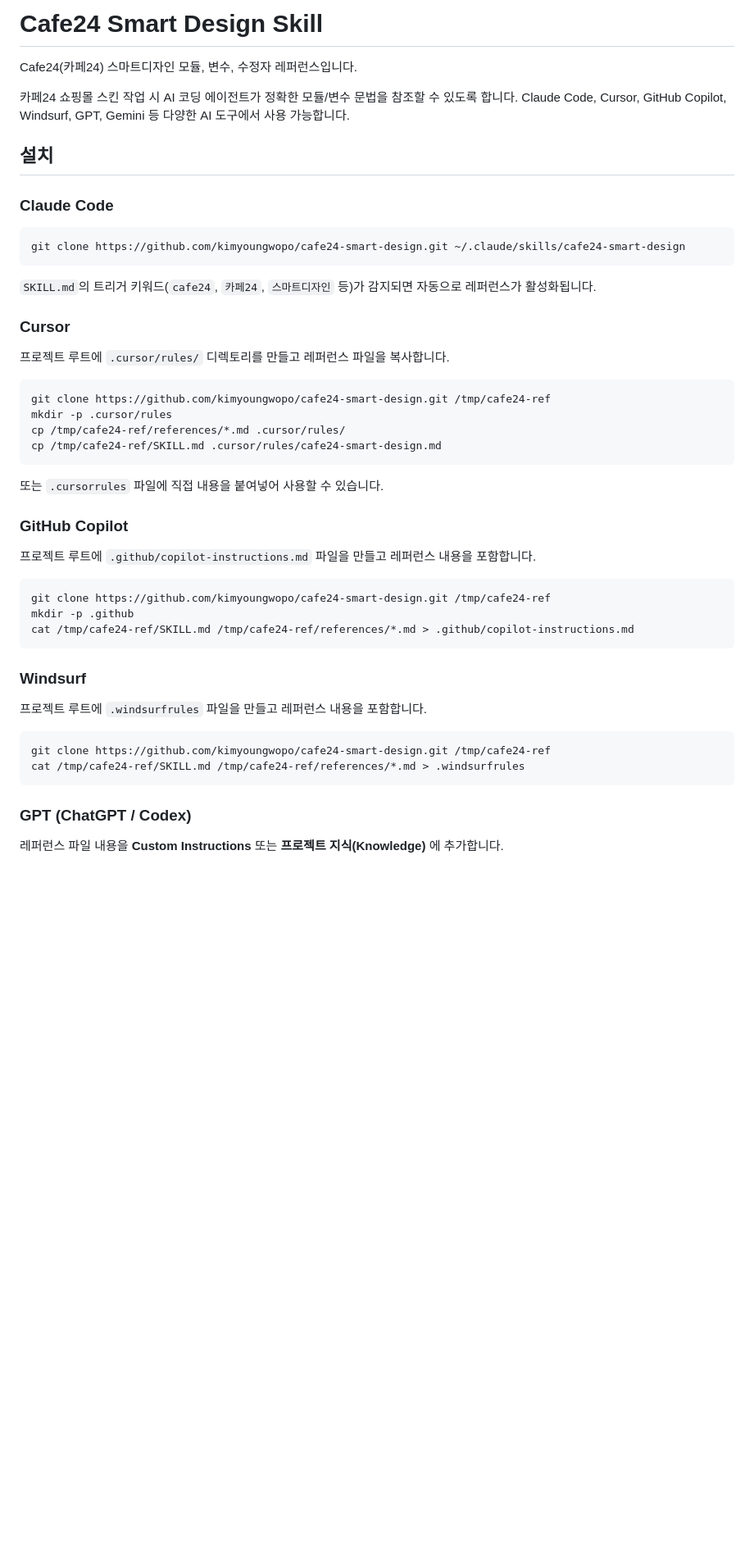
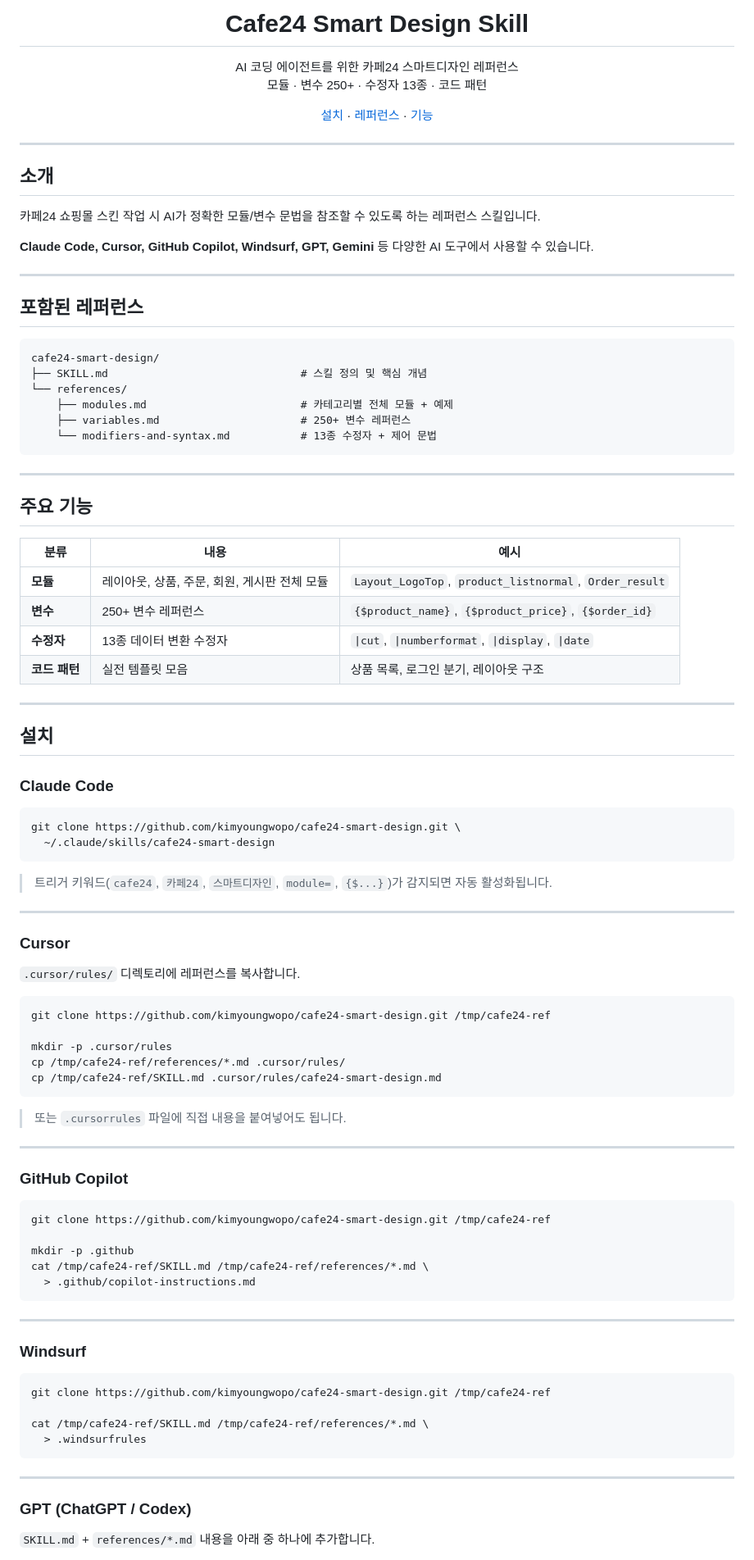
Before and after one commit to kimyoungwopo/cafe24-smart-design, a Markdown page: README.md, the part around one of its changes. Shown at 82% size. Rendered like a GitHub page; blank space fills up the shorter version.

Commit message:
Improve README readability with better structure and formatting
Co-Authored-By: Claude Opus 4.6 <noreply@anthropic.com>

````diff
--- a/README.md
+++ b/README.md
@@ -1,52 +1,103 @@
-# Cafe24 Smart Design Skill
+<p align="center">
+  <h1 align="center">Cafe24 Smart Design Skill</h1>
+  <p align="center">
+    AI 코딩 에이전트를 위한 카페24 스마트디자인 레퍼런스
+    <br />
+    모듈 · 변수 250+ · 수정자 13종 · 코드 패턴
+  </p>
+</p>
 
-Cafe24(카페24) 스마트디자인 모듈, 변수, 수정자 레퍼런스입니다.
+<p align="center">
+  <a href="#설치">설치</a> · <a href="#포함된-레퍼런스">레퍼런스</a> · <a href="#주요-기능">기능</a>
+</p>
 
-카페24 쇼핑몰 스킨 작업 시 AI 코딩 에이전트가 정확한 모듈/변수 문법을 참조할 수 있도록 합니다. Claude Code, Cursor, GitHub Copilot, Windsurf, GPT, Gemini 등 다양한 AI 도구에서 사용 가능합니다.
+---
+
+## 소개
+
+카페24 쇼핑몰 스킨 작업 시 AI가 정확한 모듈/변수 문법을 참조할 수 있도록 하는 레퍼런스 스킬입니다.
+
+**Claude Code, Cursor, GitHub Copilot, Windsurf, GPT, Gemini** 등 다양한 AI 도구에서 사용할 수 있습니다.
+
+---
+
+## 포함된 레퍼런스
+
+```
+cafe24-smart-design/
+├── SKILL.md                              # 스킬 정의 및 핵심 개념
+└── references/
+    ├── modules.md                        # 카테고리별 전체 모듈 + 예제
+    ├── variables.md                      # 250+ 변수 레퍼런스
+    └── modifiers-and-syntax.md           # 13종 수정자 + 제어 문법
+```
+
+---
+
+## 주요 기능
+
+| 분류 | 내용 | 예시 |
+|------|------|------|
+| **모듈** | 레이아웃, 상품, 주문, 회원, 게시판 전체 모듈 | `Layout_LogoTop`, `product_listnormal`, `Order_result` |
+| **변수** | 250+ 변수 레퍼런스 | `{$product_name}`, `{$product_price}`, `{$order_id}` |
+| **수정자** | 13종 데이터 변환 수정자 | `\|cut`, `\|numberformat`, `\|display`, `\|date` |
+| **코드 패턴** | 실전 템플릿 모음 | 상품 목록, 로그인 분기, 레이아웃 구조 |
+
+---
 
 ## 설치
 
 ### Claude Code
 
 ```bash
-git clone https://github.com/kimyoungwopo/cafe24-smart-design.git ~/.claude/skills/cafe24-smart-design
+git clone https://github.com/kimyoungwopo/cafe24-smart-design.git \
+  ~/.claude/skills/cafe24-smart-design
 ```
 
-`SKILL.md`의 트리거 키워드(`cafe24`, `카페24`, `스마트디자인` 등)가 감지되면 자동으로 레퍼런스가 활성화됩니다.
+> 트리거 키워드(`cafe24`, `카페24`, `스마트디자인`, `module=`, `{$...}`)가 감지되면 자동 활성화됩니다.
+
+---
 
 ### Cursor
 
-프로젝트 루트에 `.cursor/rules/` 디렉토리를 만들고 레퍼런스 파일을 복사합니다.
+`.cursor/rules/` 디렉토리에 레퍼런스를 복사합니다.
 
 ```bash
 git clone https://github.com/kimyoungwopo/cafe24-smart-design.git /tmp/cafe24-ref
+
 mkdir -p .cursor/rules
 cp /tmp/cafe24-ref/references/*.md .cursor/rules/
 cp /tmp/cafe24-ref/SKILL.md .cursor/rules/cafe24-smart-design.md
 ```
 
-또는 `.cursorrules` 파일에 직접 내용을 붙여넣어 사용할 수 있습니다.
+> 또는 `.cursorrules` 파일에 직접 내용을 붙여넣어도 됩니다.
+
+---
 
 ### GitHub Copilot
 
-프로젝트 루트에 `.github/copilot-instructions.md` 파일을 만들고 레퍼런스 내용을 포함합니다.
+```bash
+git clone https://github.com/kimyoungwopo/cafe24-smart-design.git /tmp/cafe24-ref
+
+mkdir -p .github
+cat /tmp/cafe24-ref/SKILL.md /tmp/cafe24-ref/references/*.md \
+  > .github/copilot-instructions.md
+```
+
+---
+
+### Windsurf
 
 ```bash
 git clone https://github.com/kimyoungwopo/cafe24-smart-design.git /tmp/cafe24-ref
-mkdir -p .github
-cat /tmp/cafe24-ref/SKILL.md /tmp/cafe24-ref/references/*.md > .github/copilot-instructions.md
+
+cat /tmp/cafe24-ref/SKILL.md /tmp/cafe24-ref/references/*.md \
+  > .windsurfrules
 ```
 
-### Windsurf
-
-프로젝트 루트에 `.windsurfrules` 파일을 만들고 레퍼런스 내용을 포함합니다.
-
-```bash
-git clone https://github.com/kimyoungwopo/cafe24-smart-design.git /tmp/cafe24-ref
-cat /tmp/cafe24-ref/SKILL.md /tmp/cafe24-ref/references/*.md > .windsurfrules
-```
+---
 
 ### GPT (ChatGPT / Codex)
 
-레퍼런스 파일 내용을 **Custom Instructions** 또는 **프로젝트 지식(Knowledge)** 에 추가합니다.
+`SKILL.md` + `references/*.md` 내용을 아래 중 하나에 추가합니다.
 
````
Also changed, not shown: other parts of README.md (+14 -24 lines).
